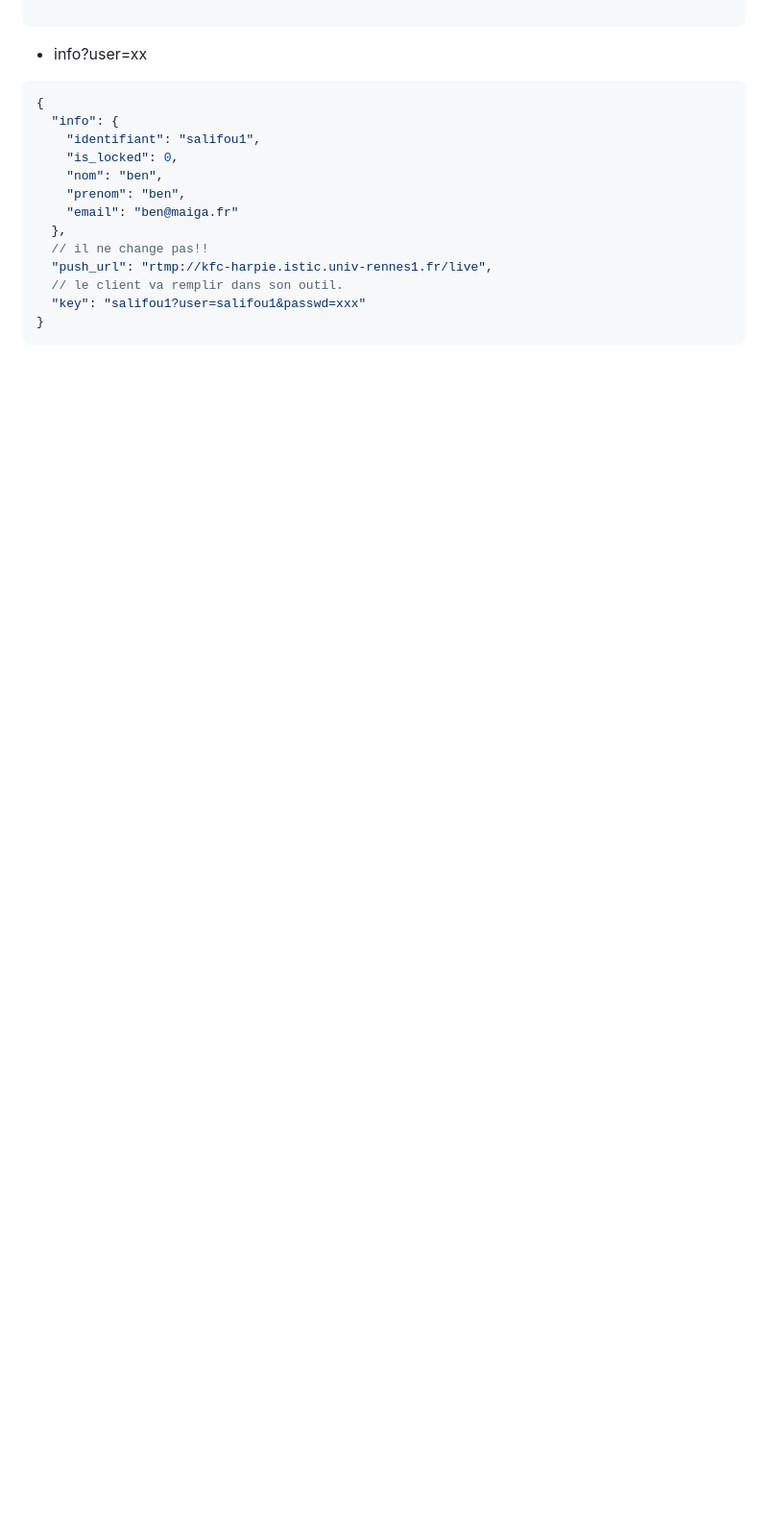
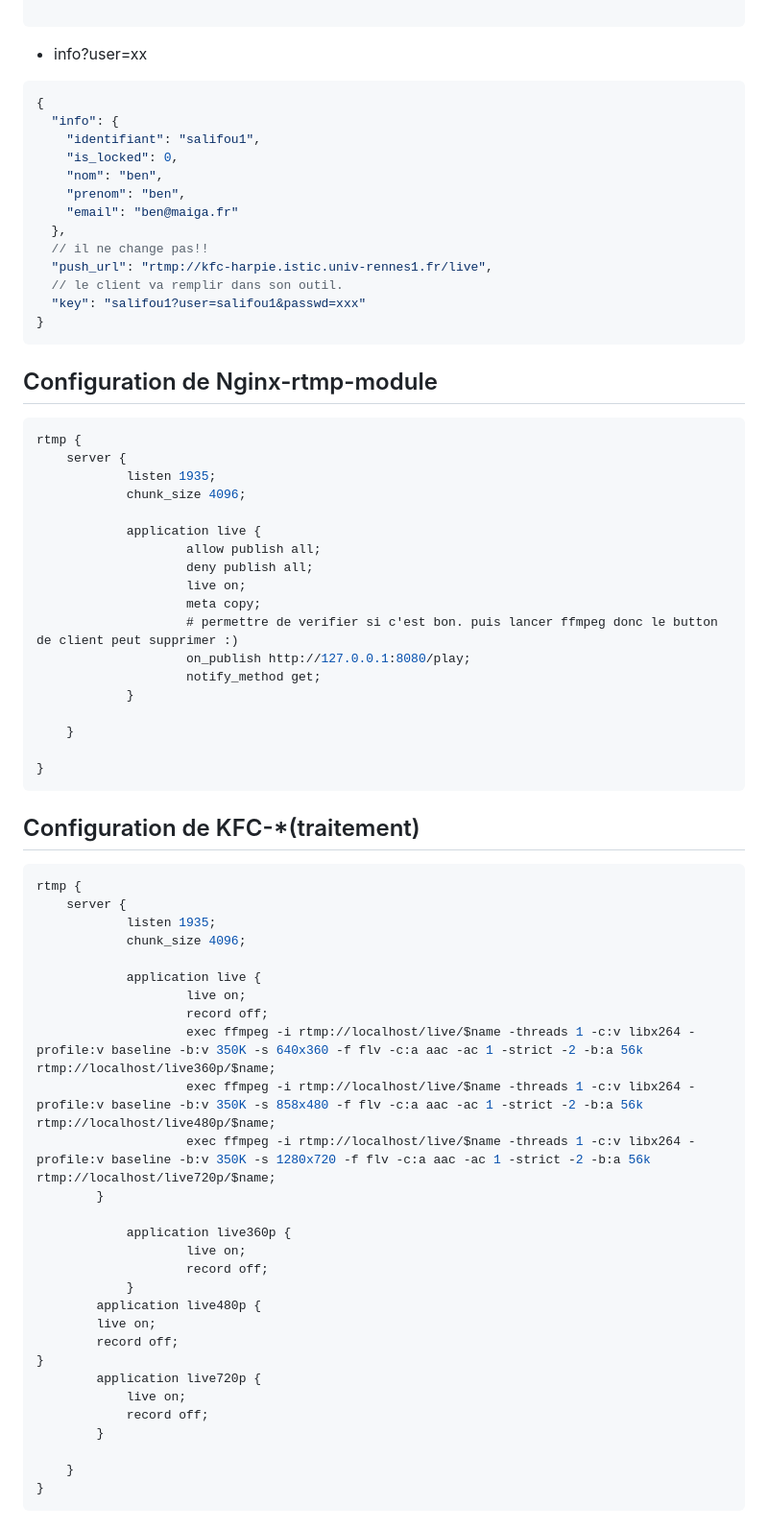
Before and after one commit to qfdk/projetESIR, a Markdown page: Linux/README.md, the part around the change printed below. Shown: that part at 96% size. GitHub-like rendering; blank space fills up the shorter version.

````diff
--- a/Linux/README.md
+++ b/Linux/README.md
@@ -118,3 +99,58 @@ Example url: http://kfc-harpie:8080/api/{metode}
 }
 ```
 
+## Configuration de Nginx-rtmp-module
+```json
+rtmp {
+    server {
+            listen 1935;
+            chunk_size 4096;
+
+            application live {
+                    allow publish all;
+                    deny publish all;
+                    live on;
+                    meta copy;
+                    # permettre de verifier si c'est bon. puis lancer ffmpeg donc le button de client peut supprimer :)
+                    on_publish http://127.0.0.1:8080/play;
+                    notify_method get;
+            }
+
+    }
+
+}
+```
+
+## Configuration de KFC-*(traitement)
+
+```json
+rtmp {
+    server {
+            listen 1935;
+            chunk_size 4096;
+
+            application live {
+                    live on;
+                    record off;
+                    exec ffmpeg -i rtmp://localhost/live/$name -threads 1 -c:v libx264 -profile:v baseline -b:v 350K -s 640x360 -f flv -c:a aac -ac 1 -strict -2 -b:a 56k rtmp://localhost/live360p/$name;
+            	    exec ffmpeg -i rtmp://localhost/live/$name -threads 1 -c:v libx264 -profile:v baseline -b:v 350K -s 858x480 -f flv -c:a aac -ac 1 -strict -2 -b:a 56k rtmp://localhost/live480p/$name;
+            	    exec ffmpeg -i rtmp://localhost/live/$name -threads 1 -c:v libx264 -profile:v baseline -b:v 350K -s 1280x720 -f flv -c:a aac -ac 1 -strict -2 -b:a 56k rtmp://localhost/live720p/$name;
+	    }
+
+            application live360p {
+                    live on;
+                    record off;
+            }
+	    application live480p {
+		live on;
+		record off;
+}
+	    application live720p {
+		    live on;
+		    record off;
+	    }
+
+    }
+}
+```
+
````
Also changed, not shown: other parts of Linux/README.md (+103 -56 lines), Raspberry/README.md (+1 -1 lines), Linux/img/3.png (added), 6 other files.
